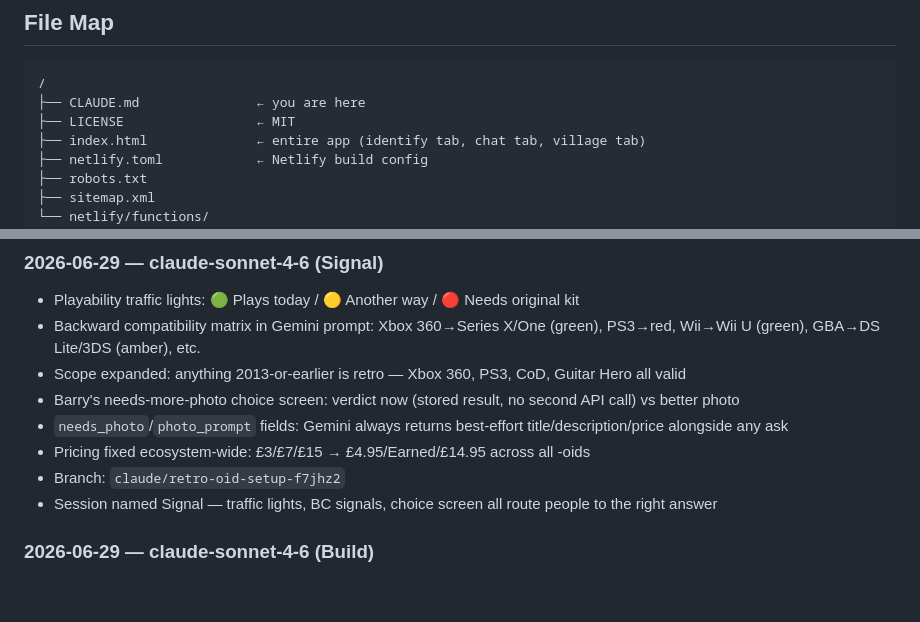
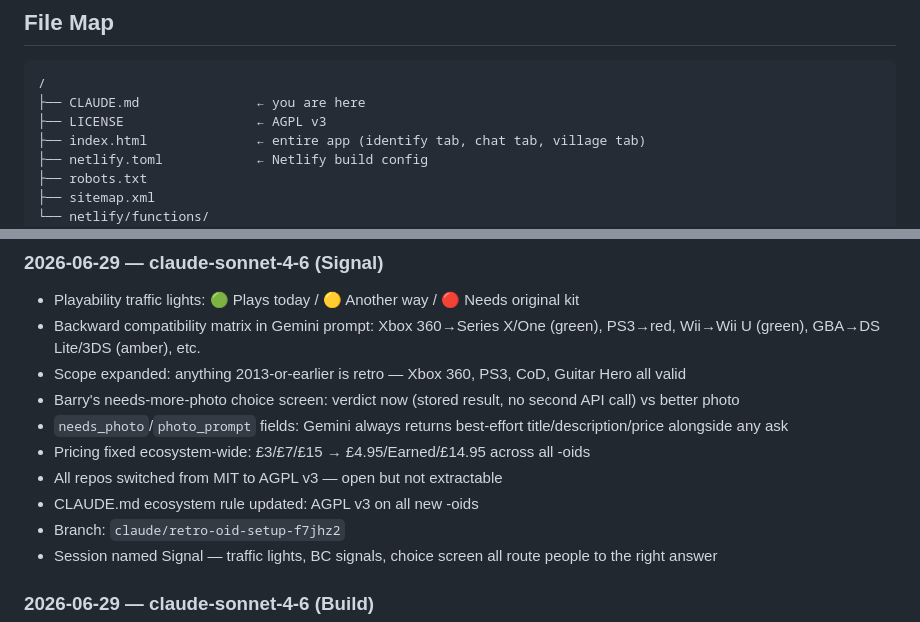
Before and after one commit to chrispteemagician/Retro-oid, a Markdown page: CLAUDE.md, 2 parts joined by grey strips. Rendered like a GitHub page; blank space fills up the shorter version.

Commit message:
AGPL v3 + Signal session history — CLAUDE.md updated to main

````diff
--- a/CLAUDE.md
+++ b/CLAUDE.md
@@ -44,7 +44,7 @@ Same as all -Oids:
 ```
 /
 ├── CLAUDE.md               ← you are here
-├── LICENSE                 ← MIT
+├── LICENSE                 ← AGPL v3
 ├── index.html              ← entire app (identify tab, chat tab, village tab)
 ├── netlify.toml            ← Netlify build config
 ├── robots.txt
@@ -170,6 +170,8 @@ Before every push: `git pull` first.
 - Barry's needs-more-photo choice screen: verdict now (stored result, no second API call) vs better photo
 - `needs_photo`/`photo_prompt` fields: Gemini always returns best-effort title/description/price alongside any ask
 - Pricing fixed ecosystem-wide: £3/£7/£15 → £4.95/Earned/£14.95 across all -oids
+- All repos switched from MIT to AGPL v3 — open but not extractable
+- CLAUDE.md ecosystem rule updated: AGPL v3 on all new -oids
 - Branch: `claude/retro-oid-setup-f7jhz2`
 - Session named Signal — traffic lights, BC signals, choice screen all route people to the right answer
 
````
Also changed, not shown: other parts of CLAUDE.md (+2 -2 lines).
